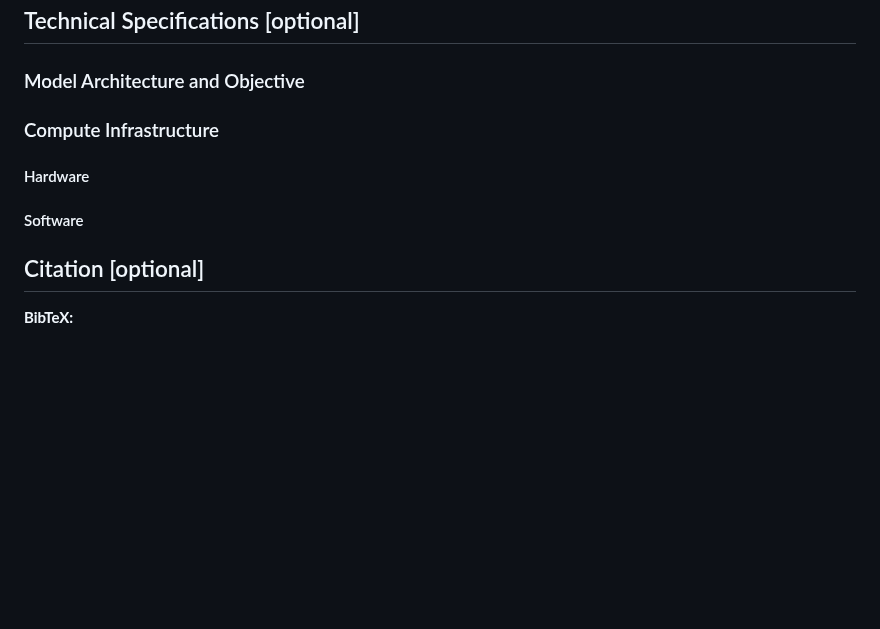
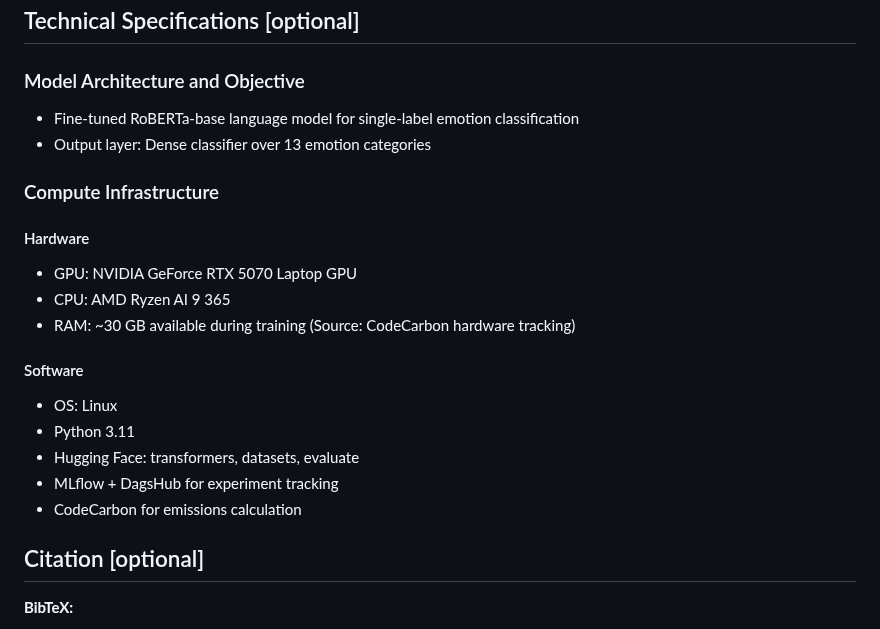
Before and after one commit to taed2-2526q1-gced-upc/TAED2-TENCFIM, a Markdown page: model_card.md, the part around one of its changes. Rendered like a GitHub page; blank space fills up the shorter version.

```diff
--- a/model_card.md
+++ b/model_card.md
@@ -157,15 +177,23 @@ The fine-tuning process used relatively modest computational resources compared
 ## Technical Specifications [optional]
 
 ### Model Architecture and Objective
-
+- Fine-tuned RoBERTa-base language model for single-label emotion classification
+- Output layer: Dense classifier over 13 emotion categories
 
 ### Compute Infrastructure
 
 #### Hardware
-
+- GPU: NVIDIA GeForce RTX 5070 Laptop GPU
+- CPU: AMD Ryzen AI 9 365
+- RAM: ~30 GB available during training
+(Source: CodeCarbon hardware tracking)
 
 #### Software
-
+- OS: Linux
+- Python 3.11
+- Hugging Face: transformers, datasets, evaluate
+- MLflow + DagsHub for experiment tracking
+- CodeCarbon for emissions calculation
 
 ## Citation [optional]
 
```
Also changed, not shown: other parts of model_card.md (+32 -12 lines).
